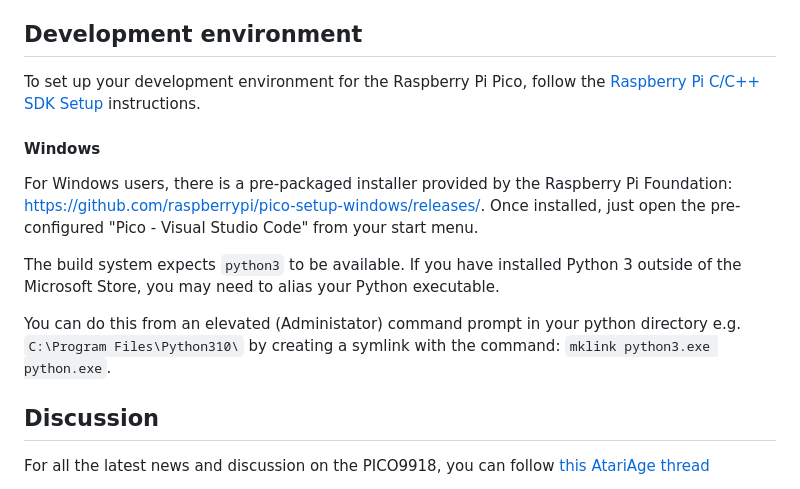
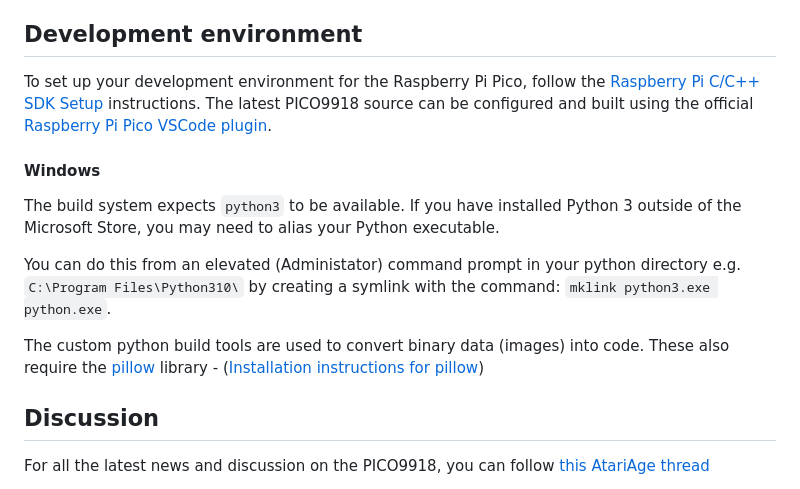
Before and after one commit to visrealm/pico9918, a Markdown page: README.md, the part around one of its changes. Rendered like a GitHub page.

```diff
--- a/README.md
+++ b/README.md
@@ -98,15 +86,15 @@ To install, just hold the 'BOOTSEL' (or 'BOOT') button while plugging the Pico i
 
 ## Development environment
 
-To set up your development environment for the Raspberry Pi Pico, follow the [Raspberry Pi C/C++ SDK Setup](https://www.raspberrypi.com/documentation/microcontrollers/c_sdk.html) instructions.
+To set up your development environment for the Raspberry Pi Pico, follow the [Raspberry Pi C/C++ SDK Setup](https://www.raspberrypi.com/documentation/microcontrollers/c_sdk.html) instructions. The latest PICO9918 source can be configured and built using the official [Raspberry Pi Pico VSCode plugin](https://github.com/raspberrypi/pico-vscode).
 
 #### Windows
-
-For Windows users, there is a pre-packaged installer provided by the Raspberry Pi Foundation: https://github.com/raspberrypi/pico-setup-windows/releases/. Once installed, just open the pre-configured "Pico - Visual Studio Code" from your start menu.
 
 The build system expects `python3` to be available. If you have installed Python 3 outside of the Microsoft Store, you may need to alias your Python executable.
 
 You can do this from an elevated (Administator) command prompt in your python directory e.g. `C:\Program Files\Python310\` by creating a symlink with the command: `mklink python3.exe python.exe`.
+
+The custom python build tools are used to convert binary data (images) into code. These also require the [pillow](https://pypi.org/project/pillow/) library - ([Installation instructions for pillow](https://pillow.readthedocs.io/en/latest/installation/basic-installation.html))
 
 ## Discussion
 
```
Also changed, not shown: other parts of README.md (+9 -21 lines), pcb/README.md (added, +66 -0 lines), img/pico9918_v0_3_sm2.jpg (added), img/pico9918_v0_4_sm.png, img/pico9918_v1_0_sm.png (added), 1 other file.
